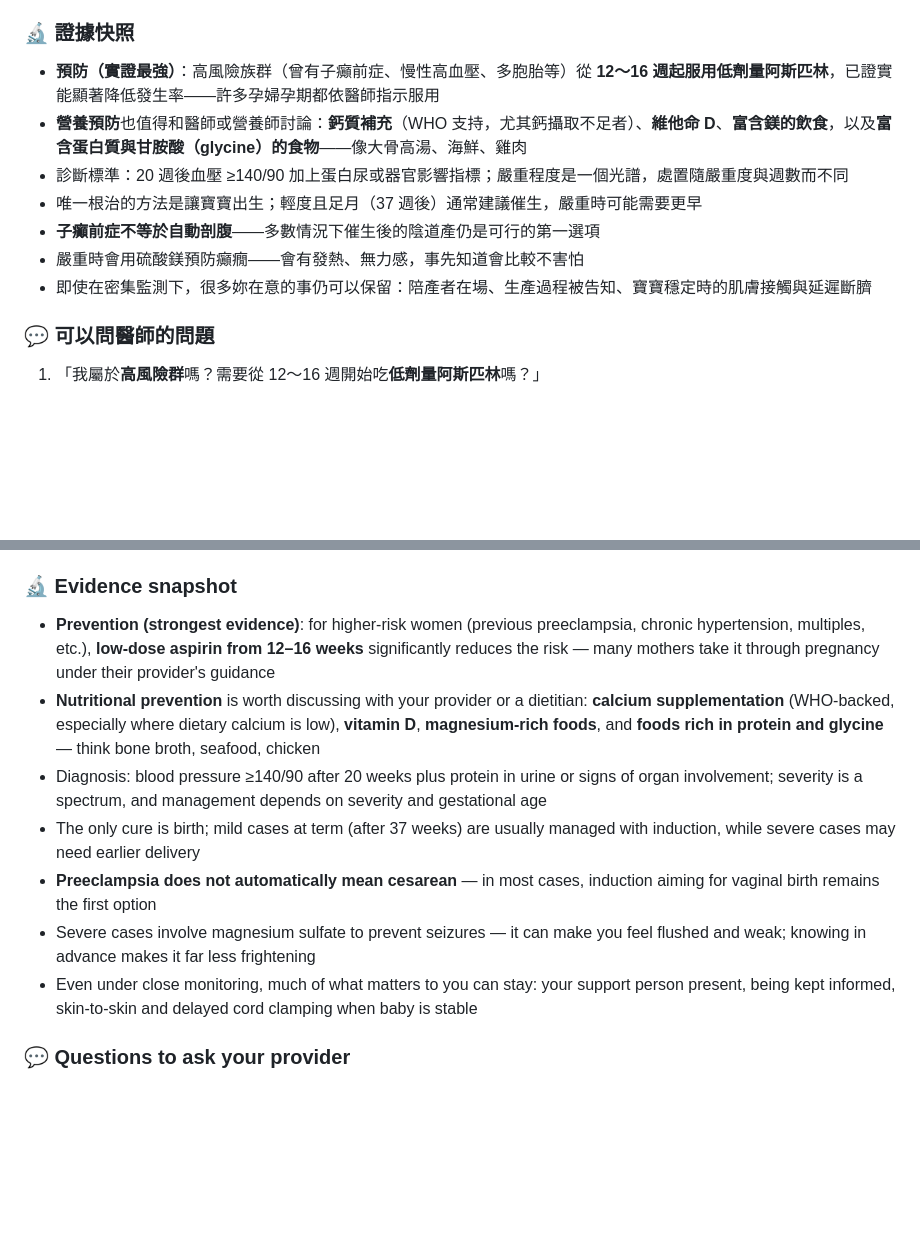
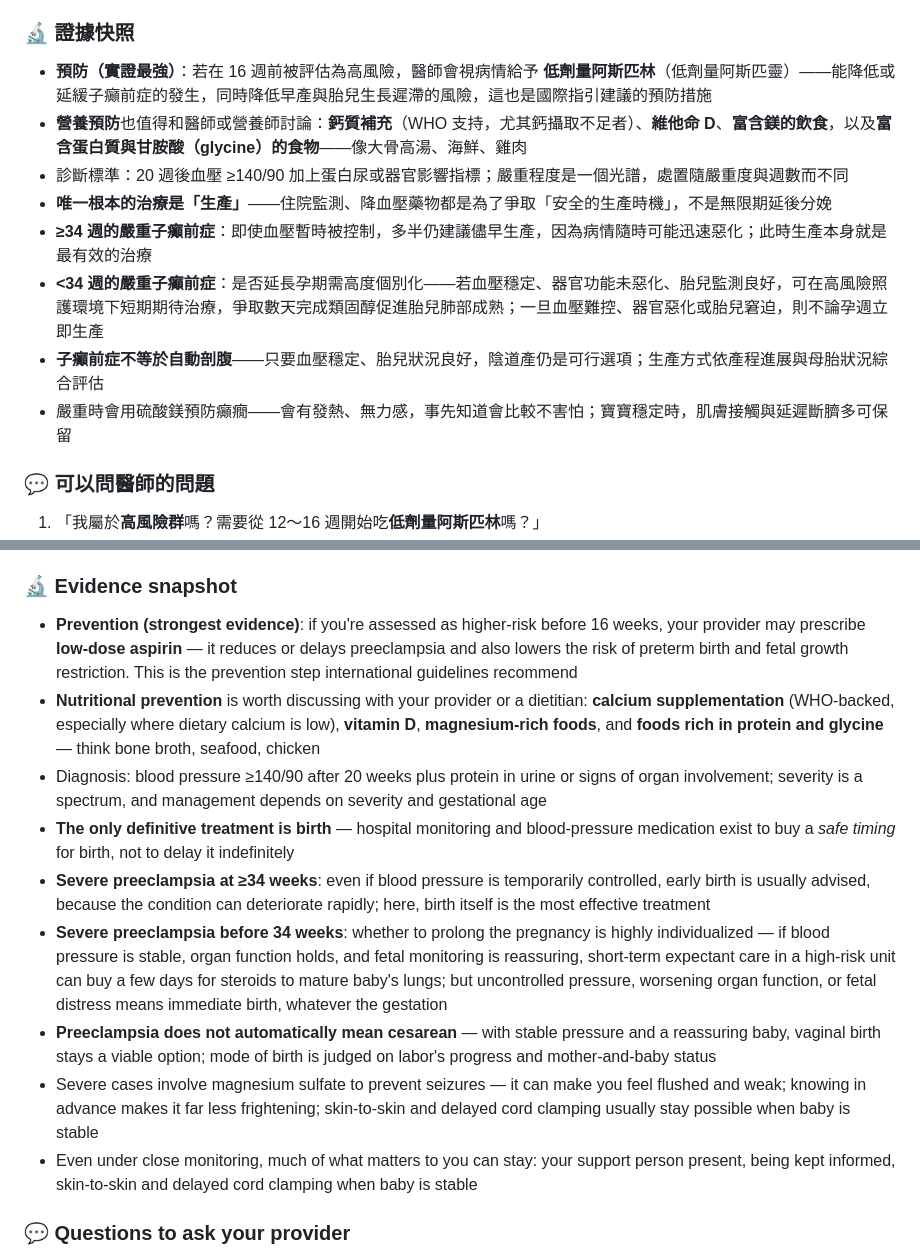
Before and after one commit to oceandoula/birthplangenerator, a Markdown page: whatif-scenarios-draft.md, 2 parts joined by grey strips. Drawn GitHub-style; blank space fills up the shorter version.

```diff
--- a/whatif-scenarios-draft.md
+++ b/whatif-scenarios-draft.md
@@ -260,13 +260,14 @@ Instrumental delivery, or fetal distress requiring immediate birth — even then
 子癲前症（妊娠毒血症）影響約 2～8% 的孕婦。先看清楚這三個字裡最重要的一個字：**「前」**——它的意思是，子癲症（癲癇發作）**還沒有發生**；好好控制，絕大多數孕婦都不會走到那一步。所以這一題有兩個階段：還沒發生之前，**預防有很多可以做的事**；真的確診了，它是真正的醫療狀況——但妳仍然有知情的權利，也仍然保有很多選擇。
 
 ### 🔬 證據快照
-- **預防（實證最強）**：高風險族群（曾有子癲前症、慢性高血壓、多胞胎等）從 **12～16 週起服用低劑量阿斯匹林**，已證實能顯著降低發生率——許多孕婦孕期都依醫師指示服用
+- **預防（實證最強）**：若在 16 週前被評估為高風險，醫師會視病情給予 **低劑量阿斯匹林**（低劑量阿斯匹靈）——能降低或延緩子癲前症的發生，同時降低早產與胎兒生長遲滯的風險，這也是國際指引建議的預防措施
 - **營養預防**也值得和醫師或營養師討論：**鈣質補充**（WHO 支持，尤其鈣攝取不足者）、**維他命 D**、**富含鎂的飲食**，以及**富含蛋白質與甘胺酸（glycine）的食物**——像大骨高湯、海鮮、雞肉
 - 診斷標準：20 週後血壓 ≥140/90 加上蛋白尿或器官影響指標；嚴重程度是一個光譜，處置隨嚴重度與週數而不同
-- 唯一根治的方法是讓寶寶出生；輕度且足月（37 週後）通常建議催生，嚴重時可能需要更早
-- **子癲前症不等於自動剖腹**——多數情況下催生後的陰道產仍是可行的第一選項
-- 嚴重時會用硫酸鎂預防癲癇——會有發熱、無力感，事先知道會比較不害怕
-- 即使在密集監測下，很多妳在意的事仍可以保留：陪產者在場、生產過程被告知、寶寶穩定時的肌膚接觸與延遲斷臍
+- **唯一根本的治療是「生產」**——住院監測、降血壓藥物都是為了爭取「安全的生產時機」，不是無限期延後分娩
+- **≥34 週的嚴重子癲前症**：即使血壓暫時被控制，多半仍建議儘早生產，因為病情隨時可能迅速惡化；此時生產本身就是最有效的治療
+- **<34 週的嚴重子癲前症**：是否延長孕期需高度個別化——若血壓穩定、器官功能未惡化、胎兒監測良好，可在高風險照護環境下短期期待治療，爭取數天完成類固醇促進胎兒肺部成熟；一旦血壓難控、器官惡化或胎兒窘迫，則不論孕週立即生產
+- **子癲前症不等於自動剖腹**——只要血壓穩定、胎兒狀況良好，陰道產仍是可行選項；生產方式依產程進展與母胎狀況綜合評估
+- 嚴重時會用硫酸鎂預防癲癇——會有發熱、無力感，事先知道會比較不害怕；寶寶穩定時，肌膚接觸與延遲斷臍多可保留
 
 ### 💬 可以問醫師的問題
 1. 「我屬於**高風險群**嗎？需要從 12～16 週開始吃**低劑量阿斯匹林**嗎？」
@@ -291,12 +292,14 @@ Instrumental delivery, or fetal distress requiring immediate birth — even then
 Preeclampsia affects roughly 2–8% of pregnancies. Start with the most important part of the word: **"pre"** — the seizure condition it precedes (eclampsia) **has not happened**, and with good management, the vast majority of mothers never get there. So this scenario has two stages: before anything happens, **there's a lot you can do to prevent it**; and if you are diagnosed, it's a genuine medical condition — but you keep your right to be informed, and more choices than you might think.
 
 ### 🔬 Evidence snapshot
-- **Prevention (strongest evidence)**: for higher-risk women (previous preeclampsia, chronic hypertension, multiples, etc.), **low-dose aspirin from 12–16 weeks** significantly reduces the risk — many mothers take it through pregnancy under their provider's guidance
+- **Prevention (strongest evidence)**: if you're assessed as higher-risk before 16 weeks, your provider may prescribe **low-dose aspirin** — it reduces or delays preeclampsia and also lowers the risk of preterm birth and fetal growth restriction. This is the prevention step international guidelines recommend
 - **Nutritional prevention** is worth discussing with your provider or a dietitian: **calcium supplementation** (WHO-backed, especially where dietary calcium is low), **vitamin D**, **magnesium-rich foods**, and **foods rich in protein and glycine** — think bone broth, seafood, chicken
 - Diagnosis: blood pressure ≥140/90 after 20 weeks plus protein in urine or signs of organ involvement; severity is a spectrum, and management depends on severity and gestational age
-- The only cure is birth; mild cases at term (after 37 weeks) are usually managed with induction, while severe cases may need earlier delivery
-- **Preeclampsia does not automatically mean cesarean** — in most cases, induction aiming for vaginal birth remains the first option
-- Severe cases involve magnesium sulfate to prevent seizures — it can make you feel flushed and weak; knowing in advance makes it far less frightening
+- **The only definitive treatment is birth** — hospital monitoring and blood-pressure medication exist to buy a *safe timing* for birth, not to delay it indefinitely
+- **Severe preeclampsia at ≥34 weeks**: even if blood pressure is temporarily controlled, early birth is usually advised, because the condition can deteriorate rapidly; here, birth itself is the most effective treatment
+- **Severe preeclampsia before 34 weeks**: whether to prolong the pregnancy is highly individualized — if blood pressure is stable, organ function holds, and fetal monitoring is reassuring, short-term expectant care in a high-risk unit can buy a few days for steroids to mature baby's lungs; but uncontrolled pressure, worsening organ function, or fetal distress means immediate birth, whatever the gestation
+- **Preeclampsia does not automatically mean cesarean** — with stable pressure and a reassuring baby, vaginal birth stays a viable option; mode of birth is judged on labor's progress and mother-and-baby status
+- Severe cases involve magnesium sulfate to prevent seizures — it can make you feel flushed and weak; knowing in advance makes it far less frightening; skin-to-skin and delayed cord clamping usually stay possible when baby is stable
 - Even under close monitoring, much of what matters to you can stay: your support person present, being kept informed, skin-to-skin and delayed cord clamping when baby is stable
 
 ### 💬 Questions to ask your provider
```
Also changed, not shown: other parts of whatif-scenarios-draft.md (+18 -16 lines).
